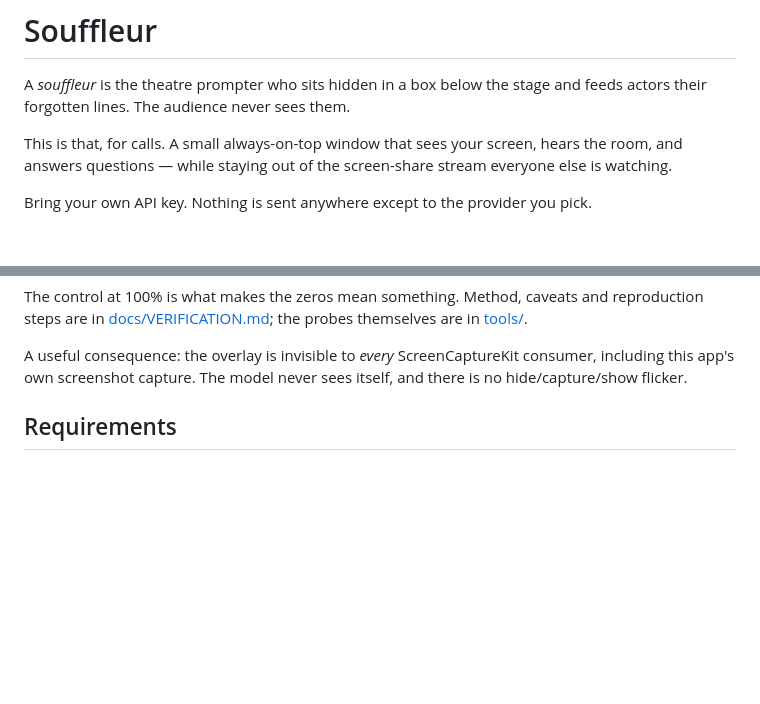
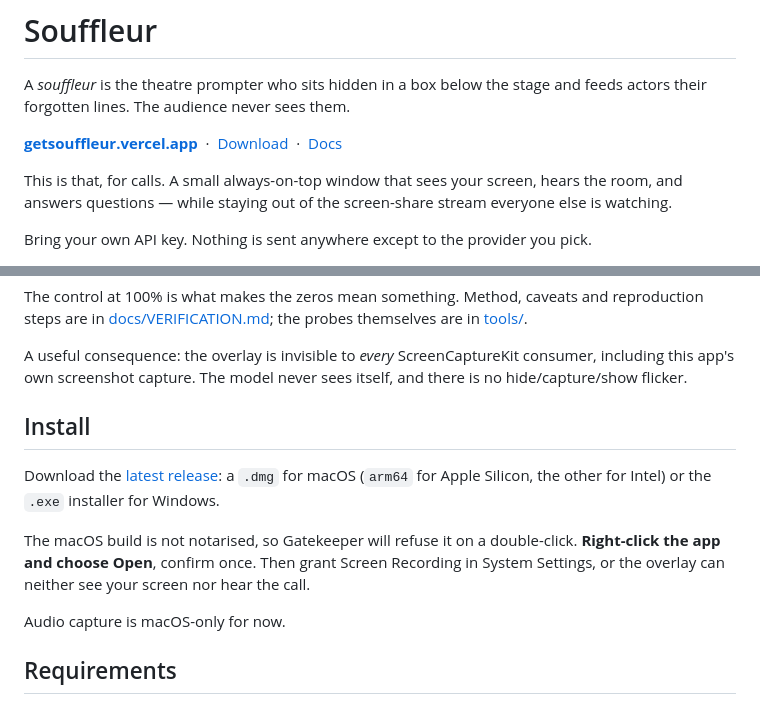
Before and after one commit to akshatgg/Souffleur, a Markdown page: README.md, 2 parts joined by grey strips. Drawn GitHub-style; blank space fills up the shorter version.

Commit message:
Point README at the site and release downloads

```diff
--- a/README.md
+++ b/README.md
@@ -2,6 +2,10 @@
 
 A *souffleur* is the theatre prompter who sits hidden in a box below the stage
 and feeds actors their forgotten lines. The audience never sees them.
+
+**[getsouffleur.vercel.app](https://getsouffleur.vercel.app)** &nbsp;·&nbsp;
+[Download](https://github.com/akshatgg/Souffleur/releases/latest) &nbsp;·&nbsp;
+[Docs](https://getsouffleur.vercel.app/docs)
 
 This is that, for calls. A small always-on-top window that sees your screen,
 hears the room, and answers questions — while staying out of the screen-share
@@ -54,6 +58,18 @@ probes themselves are in [tools/](tools/).
 A useful consequence: the overlay is invisible to *every* ScreenCaptureKit
 consumer, including this app's own screenshot capture. The model never sees
 itself, and there is no hide/capture/show flicker.
+
+## Install
+
+Download the [latest release](https://github.com/akshatgg/Souffleur/releases/latest):
+a `.dmg` for macOS (`arm64` for Apple Silicon, the other for Intel) or the `.exe`
+installer for Windows.
+
+The macOS build is not notarised, so Gatekeeper will refuse it on a double-click.
+**Right-click the app and choose Open**, confirm once. Then grant Screen Recording
+in System Settings, or the overlay can neither see your screen nor hear the call.
+
+Audio capture is macOS-only for now.
 
 ## Requirements
 
```
